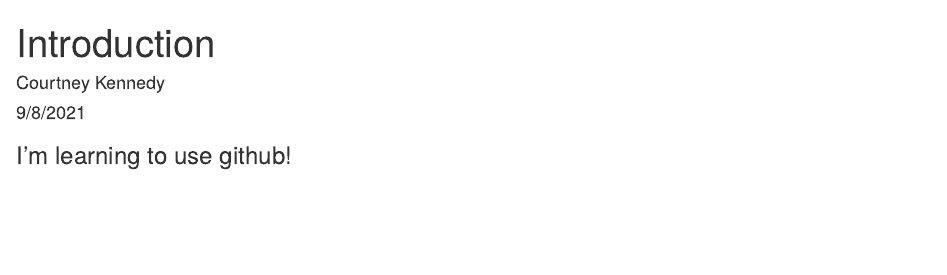
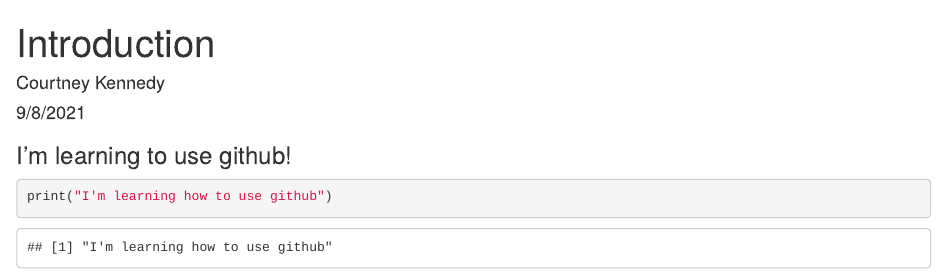
Before and after one commit to courtshae101/intro-to-ds, an R Markdown document (Introduction-to-git.Rmd): the page in a window 1100 px wide, from its top. Rendered offline with R 4.5, knitr and Pandoc, with nearby package versions.

Commit message:
First code added

````diff
--- a/Introduction-to-git.Rmd
+++ b/Introduction-to-git.Rmd
@@ -10,3 +10,6 @@ knitr::opts_chunk$set(echo = TRUE)
 ```
 
 ### I'm learning to use github!
+```{r}
+print("I'm learning how to use github")
+```
````
